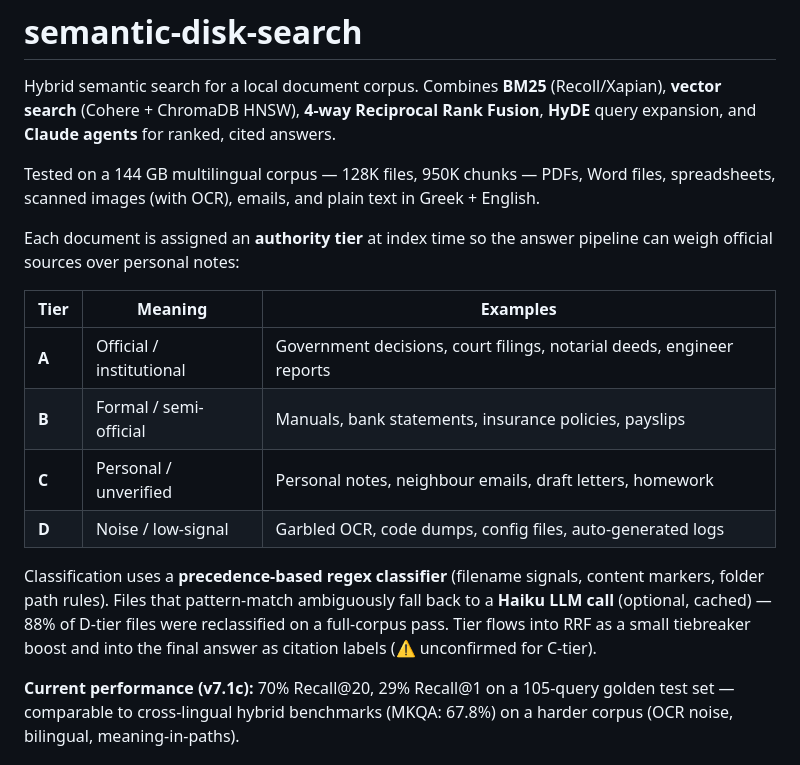
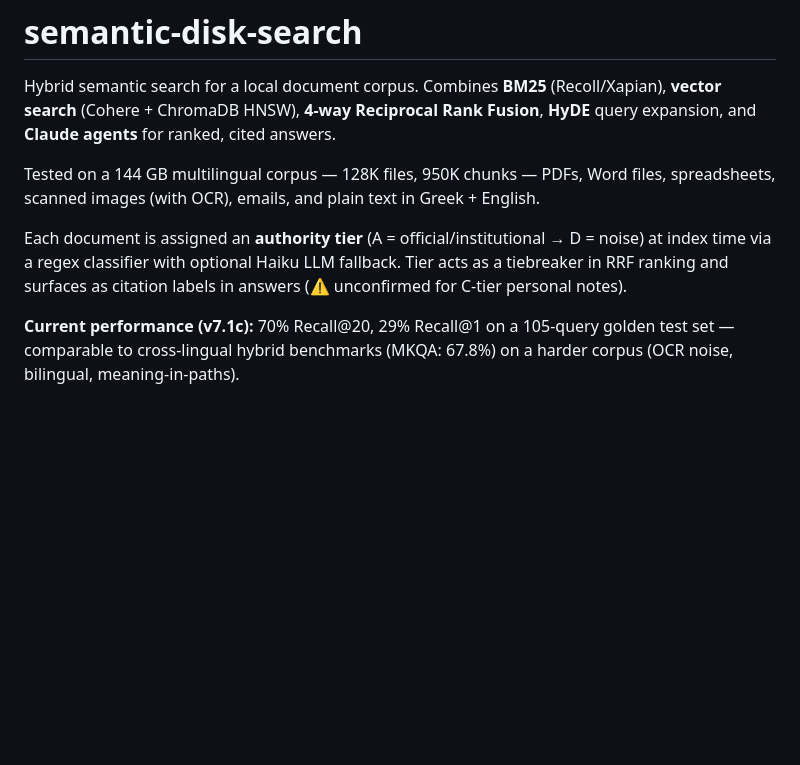
Before and after one commit to gruncode/semantic-disk-search, a Markdown page: README.md, the part around the change. Drawn GitHub-style; blank space fills up the shorter version.

Commit message:
trim authority tier section to one line

```diff
--- a/README.md
+++ b/README.md
@@ -4,16 +4,7 @@ Hybrid semantic search for a local document corpus. Combines **BM25** (Recoll/Xa
 
 Tested on a 144 GB multilingual corpus — 128K files, 950K chunks — PDFs, Word files, spreadsheets, scanned images (with OCR), emails, and plain text in Greek + English.
 
-Each document is assigned an **authority tier** at index time so the answer pipeline can weigh official sources over personal notes:
-
-| Tier | Meaning | Examples |
-|------|---------|---------|
-| **A** | Official / institutional | Government decisions, court filings, notarial deeds, engineer reports |
-| **B** | Formal / semi-official | Manuals, bank statements, insurance policies, payslips |
-| **C** | Personal / unverified | Personal notes, neighbour emails, draft letters, homework |
-| **D** | Noise / low-signal | Garbled OCR, code dumps, config files, auto-generated logs |
-
-Classification uses a **precedence-based regex classifier** (filename signals, content markers, folder path rules). Files that pattern-match ambiguously fall back to a **Haiku LLM call** (optional, cached) — 88% of D-tier files were reclassified on a full-corpus pass. Tier flows into RRF as a small tiebreaker boost and into the final answer as citation labels (⚠ unconfirmed for C-tier).
+Each document is assigned an **authority tier** (A = official/institutional → D = noise) at index time via a regex classifier with optional Haiku LLM fallback. Tier acts as a tiebreaker in RRF ranking and surfaces as citation labels in answers (⚠ unconfirmed for C-tier personal notes).
 
 **Current performance (v7.1c):** 70% Recall@20, 29% Recall@1 on a 105-query golden test set — comparable to cross-lingual hybrid benchmarks (MKQA: 67.8%) on a harder corpus (OCR noise, bilingual, meaning-in-paths).
 
```
